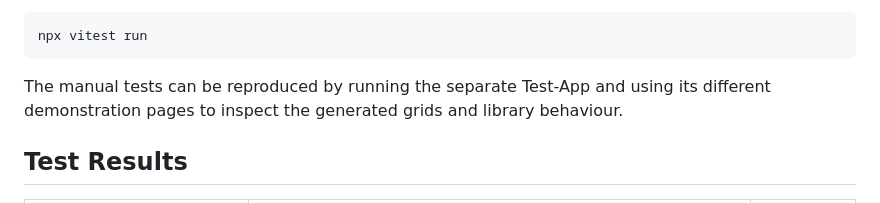
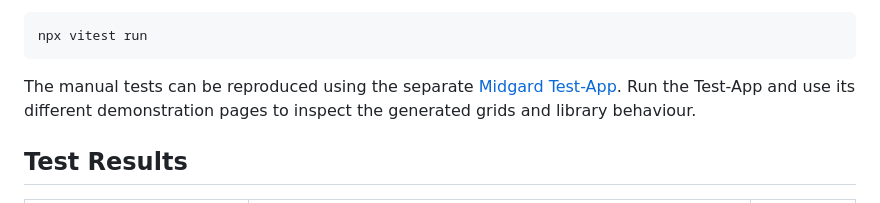
Before and after one commit to niklasgolf/1dv610-labb2-midgard-hex-grid, a Markdown page: TEST_REPORT.md, the part around the change. Rendered like a GitHub page.

Commit message:
Add Test-App link to test report

````diff
--- a/TEST_REPORT.md
+++ b/TEST_REPORT.md
@@ -18,7 +18,7 @@ The automated tests can be reproduced by cloning the repository, installing the
 npx vitest run
 ```
 
-The manual tests can be reproduced by running the separate Test-App and using its different demonstration pages to inspect the generated grids and library behaviour.
+The manual tests can be reproduced using the separate [Midgard Test-App](https://github.com/niklasgolf/1dv610-labb2-midgard-test-app). Run the Test-App and use its different demonstration pages to inspect the generated grids and library behaviour.
 
 ## Test Results
 
````
